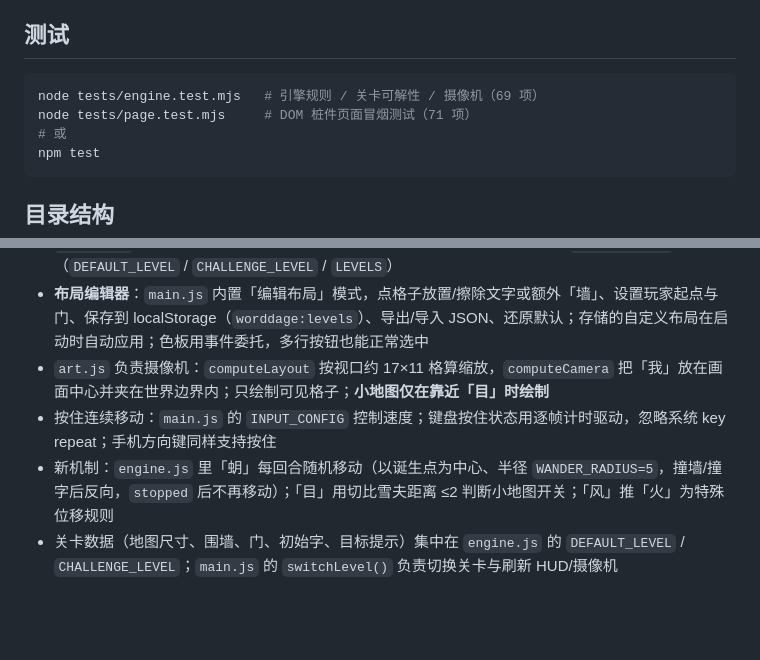
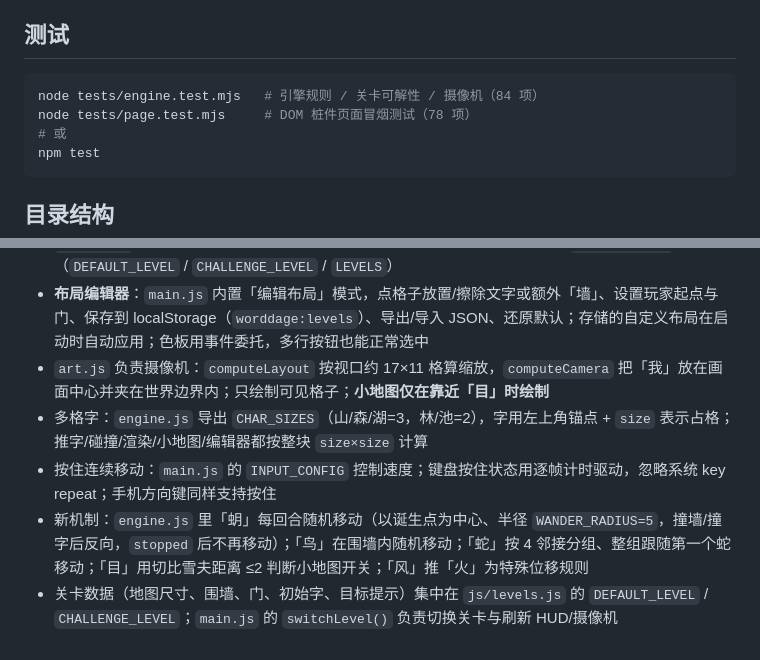
Before and after one commit to ydgj2575/worddage, a Markdown page: README.md, 2 parts joined by grey strips. Drawn GitHub-style; blank space fills up the shorter version.

````diff
--- a/README.md
+++ b/README.md
@@ -108,8 +116,8 @@ npx serve .
 ## 测试
 
 ```bash
-node tests/engine.test.mjs   # 引擎规则 / 关卡可解性 / 摄像机（69 项）
-node tests/page.test.mjs     # DOM 桩件页面冒烟测试（71 项）
+node tests/engine.test.mjs   # 引擎规则 / 关卡可解性 / 摄像机（84 项）
+node tests/page.test.mjs     # DOM 桩件页面冒烟测试（78 项）
 # 或
 npm test
 ```
@@ -139,6 +147,7 @@ worddage/
 - `engine.js` 不依赖 DOM，可在 Node 中直接跑单元测试；关卡数据统一放在 `js/levels.js`（`DEFAULT_LEVEL` / `CHALLENGE_LEVEL` / `LEVELS`）
 - **布局编辑器**：`main.js` 内置「编辑布局」模式，点格子放置/擦除文字或额外「墙」、设置玩家起点与门、保存到 localStorage（`worddage:levels`）、导出/导入 JSON、还原默认；存储的自定义布局在启动时自动应用；色板用事件委托，多行按钮也能正常选中
 - `art.js` 负责摄像机：`computeLayout` 按视口约 17×11 格算缩放，`computeCamera` 把「我」放在画面中心并夹在世界边界内；只绘制可见格子；**小地图仅在靠近「目」时绘制**
+- 多格字：`engine.js` 导出 `CHAR_SIZES`（山/森/湖=3，林/池=2），字用左上角锚点 + `size` 表示占格；推字/碰撞/渲染/小地图/编辑器都按整块 `size×size` 计算
 - 按住连续移动：`main.js` 的 `INPUT_CONFIG` 控制速度；键盘按住状态用逐帧计时驱动，忽略系统 key repeat；手机方向键同样支持按住
-- 新机制：`engine.js` 里「蚏」每回合随机移动（以诞生点为中心、半径 `WANDER_RADIUS=5`，撞墙/撞字后反向，`stopped` 后不再移动）；「目」用切比雪夫距离 ≤2 判断小地图开关；「风」推「火」为特殊位移规则
-- 关卡数据（地图尺寸、围墙、门、初始字、目标提示）集中在 `engine.js` 的 `DEFAULT_LEVEL` / `CHALLENGE_LEVEL`；`main.js` 的 `switchLevel()` 负责切换关卡与刷新 HUD/摄像机
+- 新机制：`engine.js` 里「蚏」每回合随机移动（以诞生点为中心、半径 `WANDER_RADIUS=5`，撞墙/撞字后反向，`stopped` 后不再移动）；「鸟」在围墙内随机移动；「蛇」按 4 邻接分组、整组跟随第一个蛇移动；「目」用切比雪夫距离 ≤2 判断小地图开关；「风」推「火」为特殊位移规则
+- 关卡数据（地图尺寸、围墙、门、初始字、目标提示）集中在 `js/levels.js` 的 `DEFAULT_LEVEL` / `CHALLENGE_LEVEL`；`main.js` 的 `switchLevel()` 负责切换关卡与刷新 HUD/摄像机
````
Also changed, not shown: other parts of README.md (+15 -7 lines), 关卡编辑说明.md (+10 -2 lines), 地图坐标系.md (+32 -6 lines), screenshots/initial.png, screenshots/mid.png, screenshots/win.png, 6 other files.
